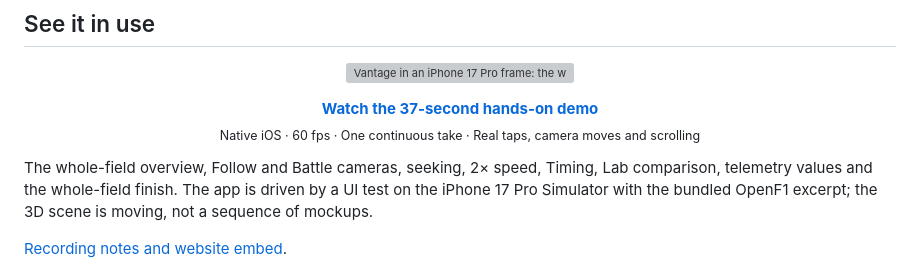
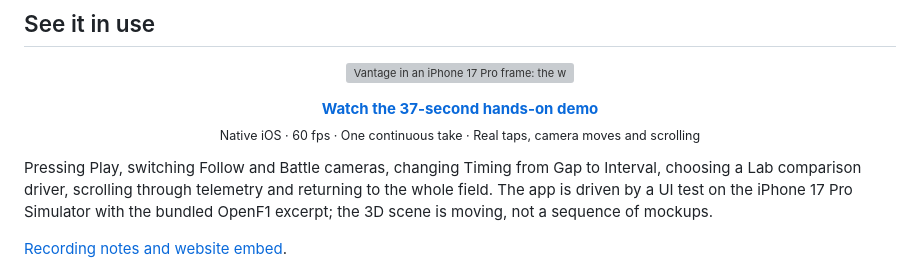
Before and after one commit to PratikRai0101/vantage, a Markdown page: README.md, the part around the change. Drawn GitHub-style; grey boxes are pictures that could not be loaded.

Commit message:
docs: align README description with hands-on demo

```diff
--- a/README.md
+++ b/README.md
@@ -33,8 +33,9 @@ Vantage is a real-time 3D Formula 1 replay app. The native client in `mobile/` (
   <sub>Native iOS · 60 fps · One continuous take · Real taps, camera moves and scrolling</sub>
 </p>
 
-The whole-field overview, Follow and Battle cameras, seeking, 2× speed, Timing,
-Lab comparison, telemetry values and the whole-field finish. The app is driven by
+Pressing Play, switching Follow and Battle cameras, changing Timing from Gap to
+Interval, choosing a Lab comparison driver, scrolling through telemetry and
+returning to the whole field. The app is driven by
 a UI test on the iPhone 17 Pro Simulator with the bundled OpenF1 excerpt; the 3D
 scene is moving, not a sequence of mockups.
 
```
